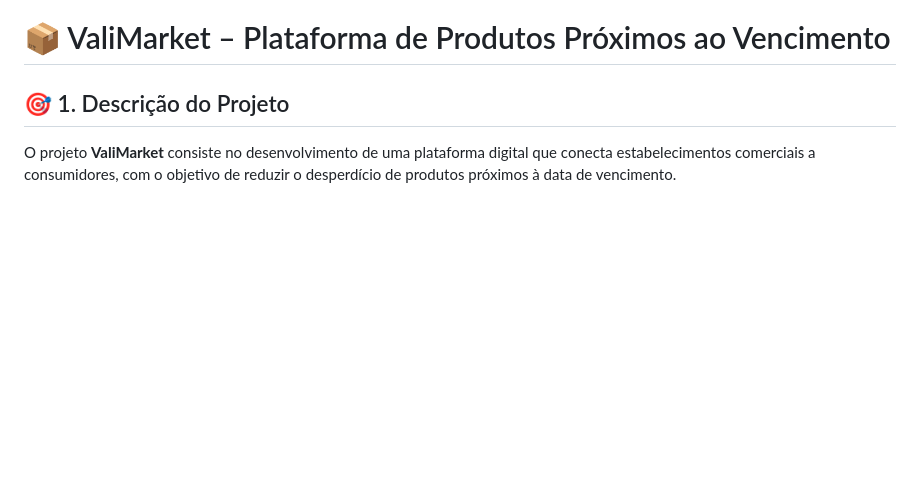
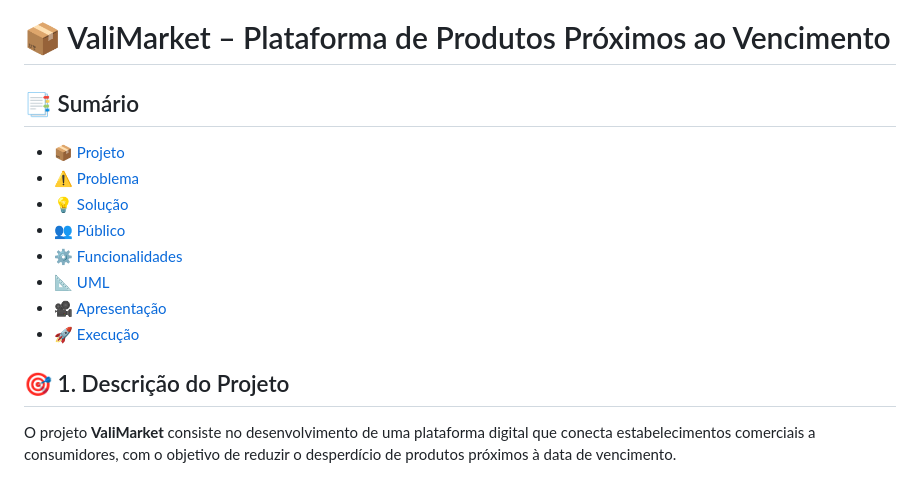
Before and after one commit to jandersonhp/valimarket, a Markdown page: README.md, the part around one of its changes. Rendered like a GitHub page; blank space fills up the shorter version.

Commit message:
feat: adiciona banner visual e melhorias no README

```diff
--- a/README.md
+++ b/README.md
@@ -1,4 +5,15 @@
 # 📦 ValiMarket – Plataforma de Produtos Próximos ao Vencimento
+
+## 📑 Sumário
+
+- 📦 [Projeto](#-1-descrição-do-projeto)
+- ⚠️ [Problema](#-2-problema)
+- 💡 [Solução](#-3-solução)
+- 👥 [Público](#-4-público-alvo)
+- ⚙️ [Funcionalidades](#-5-funcionalidades-do-sistema)
+- 📐 [UML](#-modelagem-uml)
+- 🎥 [Apresentação](#-apresentação-do-projeto)
+- 🚀 [Execução](#-como-executar-o-projeto)
 
 ## 🎯 1. Descrição do Projeto
 
```
Also changed, not shown: other parts of README.md (+4 -0 lines).
